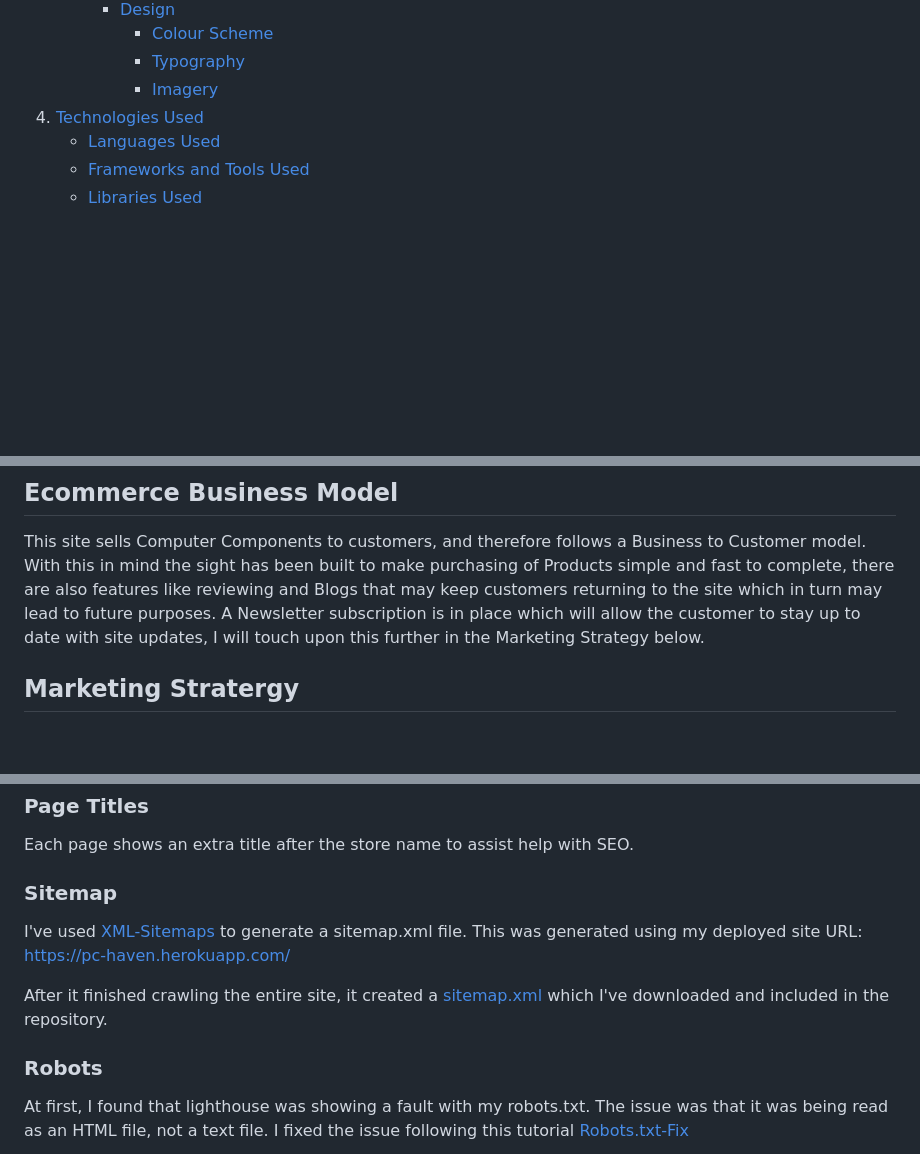
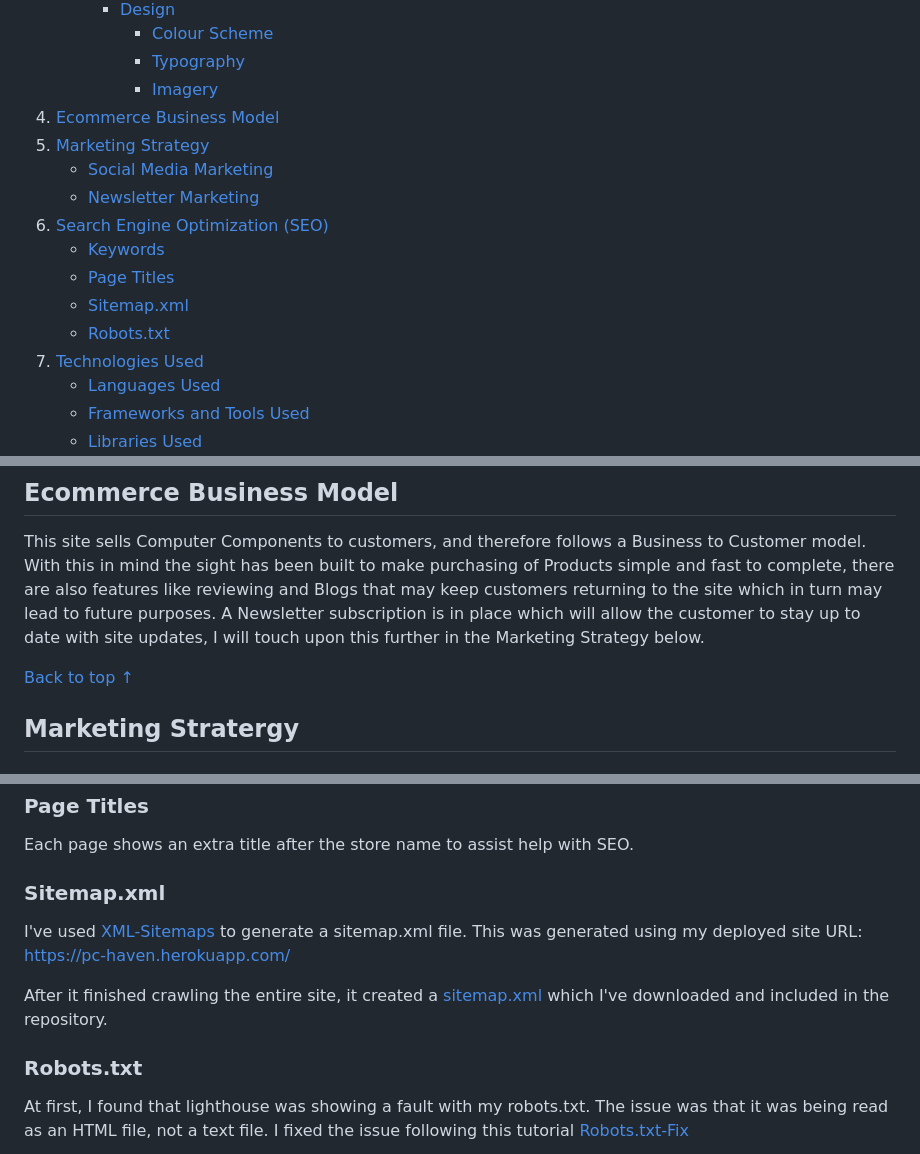
Before and after one commit to seanf316/PC-Haven, a Markdown page: README.md, 3 parts joined by grey strips. Rendered like a GitHub page; blank space fills up the shorter version.

Commit message:
Updated Tabel of Contents in Readme

```diff
--- a/README.md
+++ b/README.md
@@ -40,6 +40,15 @@ This is my fifth portfolio project for [Code Institute](https://codeinstitute.ne
        - [Colour Scheme](#colour-scheme)
        - [Typography](#typography)
        - [Imagery](#Imagery)
+1. [Ecommerce Business Model](#ecommerce-business-model)
+1. [Marketing Strategy](#marketing-strategy)
+   - [Social Media Marketing](#social-media-marketing)
+   - [Newsletter Marketing](#newsletter-marketing)
+1. [Search Engine Optimization (SEO)](#search-engine-optimization-seo)
+   - [Keywords](#keywords)
+   - [Page Titles](#page-titles)
+   - [Sitemap.xml](#sitemapxml)
+   - [Robots.txt](#robotstxt)
 1. [Technologies Used](#technologies-used)
    - [Languages Used](#languages-used)
    - [Frameworks and Tools Used](#frameworks-and-tools-used)
@@ -753,6 +762,8 @@ The hero image was taken from the NZXT website(credited below), the About Us ima
 
 This site sells Computer Components to customers, and therefore follows a Business to Customer model. With this in mind the sight has been built to make purchasing of Products simple and fast to complete, there are also features like reviewing and Blogs that may keep customers returning to the site which in turn may lead to future purposes. A Newsletter subscription is in place which will allow the customer to stay up to date with site updates, I will touch upon this further in the Marketing Strategy below.
 
+[Back to top &uarr;](#contents)
+
 ## **Marketing Stratergy**
 
 ### **Social Media Marketing**
@@ -783,7 +796,7 @@ I utilised [Wordtracker](https://www.wordtracker.com/search) to identify keyword
 
 Each page shows an extra title after the store name to assist help with SEO.
 
-### Sitemap
+### **Sitemap.xml**
 
 I've used [XML-Sitemaps](https://www.xml-sitemaps.com) to generate a sitemap.xml file.
 This was generated using my deployed site URL: https://pc-haven.herokuapp.com/
@@ -791,7 +804,7 @@ This was generated using my deployed site URL: https://pc-haven.herokuapp.com/
 After it finished crawling the entire site, it created a
 [sitemap.xml](sitemap.xml) which I've downloaded and included in the repository.
 
-### Robots
+### **Robots.txt**
 
 At first, I found that lighthouse was showing a fault with my robots.txt. The issue was that it was being read as an HTML file, not a text file. I fixed the issue following this tutorial [Robots.txt-Fix](https://adamj.eu/tech/2020/02/10/robots-txt/)
 
```
Also changed, not shown: other parts of README.md (+6 -2 lines).
